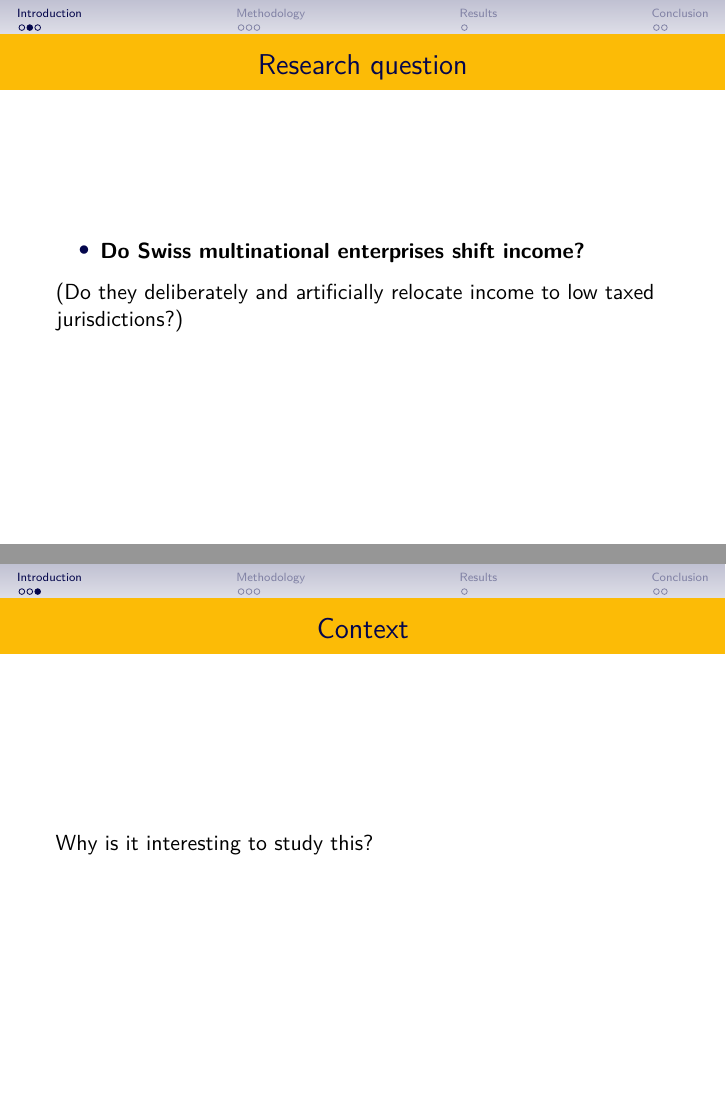
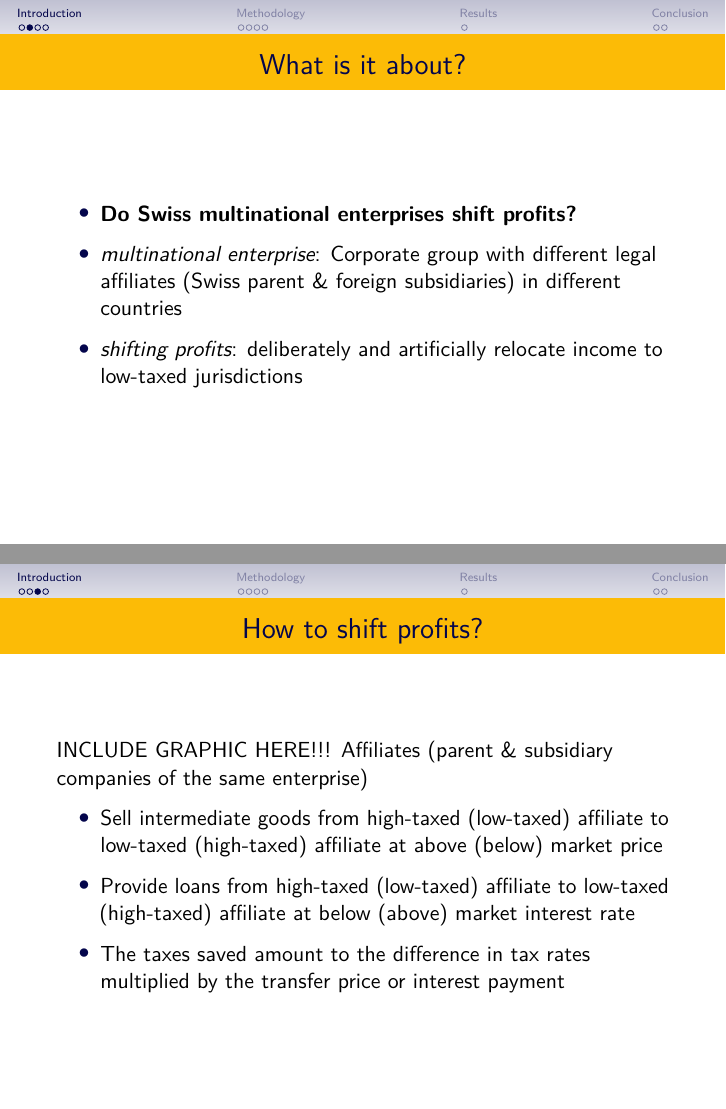
Before and after one commit to rafaelschlatter/master-thesis-uzh, an R Markdown document (presentation/jums_conf_pres.Rmd): pages 4 and 5 of 11 before the commit and pages 4 and 5 of 13 after it, joined at a grey line. The pictures show the output file presentation/jums_conf_pres.pdf that the author committed with the source.

Commit message:
Presentation continued.

````diff
--- a/presentation/jums_conf_pres.Rmd
+++ b/presentation/jums_conf_pres.Rmd
@@ -2,7 +2,7 @@
 title: "The impact of tax differentials on pre-tax income of Swiss MNEs"
 author: "Rafael Schlatter"
 date: "Hamburg, 22.-23.03.2019"
-institute: "2^nd^ Jums Conference"
+institute: "2^nd^ JUMS Conference"
 output:
   beamer_presentation:
     template: "latex_template.tex"
@@ -16,19 +16,26 @@ knitr::opts_chunk$set(echo = FALSE)
 ```
 
 # Introduction
-
 ## About me
 
 - Studied at the University of Zurich (2011-2017)
 - Thesis written in Summer 2017
 - Currently living and working in Oslo
 
-## Research question
+## What is it about?
 
-- **Do Swiss multinational enterprises shift income?**
+- **Do Swiss multinational enterprises shift profits?**
 
-(Do they deliberately and
-artificially relocate income to low taxed jurisdictions?)
+- *multinational enterprise*: Corporate group with different legal affiliates (Swiss parent & foreign subsidiaries) in different countries
 
-## Context
-Why is it interesting to study this?
+- *shifting profits*: deliberately and artificially relocate income to low-taxed jurisdictions
+
+## How to shift profits?
+INCLUDE GRAPHIC HERE!!!
+Affiliates (parent & subsidiary companies of the same enterprise)
+
+- Sell intermediate goods from high-taxed (low-taxed) affiliate to low-taxed (high-taxed) affiliate at above (below) market price
+
+- Provide loans from high-taxed (low-taxed) affiliate to low-taxed (high-taxed) affiliate at below (above) market interest rate
+
+- The taxes saved amount to the difference in tax rates multiplied by the transfer price or interest payment
````
Also changed, not shown: presentation/europe_maps.pdf (added), presentation/jums_conf_pres.pdf, presentation/jums_conf_pres.Rmd (22 more changed lines).
